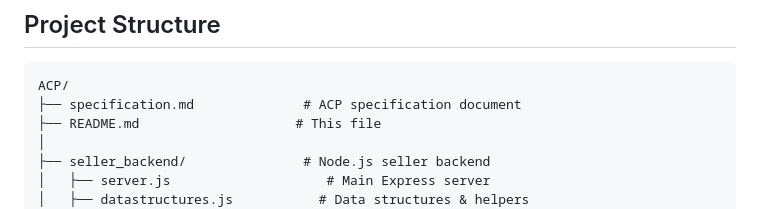
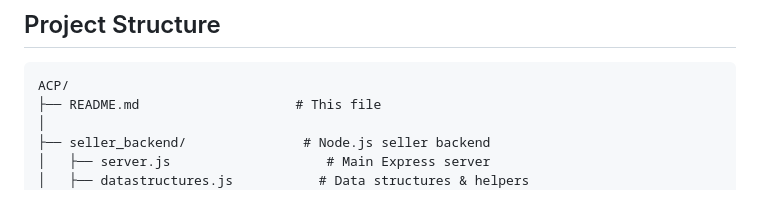
Before and after one commit to sandrozc-stripe/acp-demo-hackaton, a Markdown page: README.md, the part around the change. GitHub-like rendering.

````diff
--- a/README.md
+++ b/README.md
@@ -35,7 +35,6 @@ Complete implementation of the Agentic Commerce Protocol with seller backend and
 
 ```
 ACP/
-├── specification.md              # ACP specification document
 ├── README.md                    # This file
 │
 ├── seller_backend/               # Node.js seller backend
````
